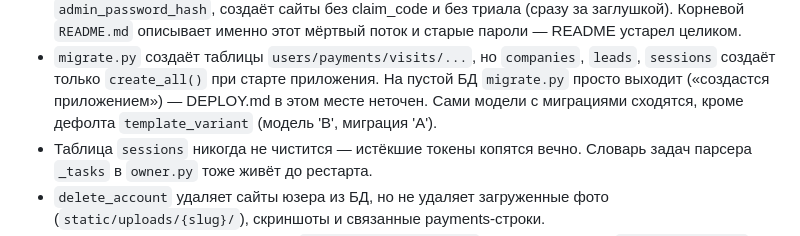
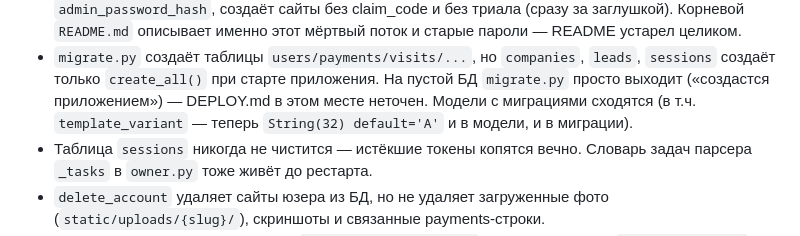
Before and after one commit to alefi01/uqqi, a Markdown page: CLAUDE.md, the part around the change. Rendered like a GitHub page.

Commit message:
Actualize CLAUDE.md: template_variant model/migration now agree
The model↔migration mismatch note for template_variant is obsolete — both
are now String(32) default='A'. Fix the vestigial-code note accordingly
(follows the premium-designs section added earlier this session).

Co-Authored-By: Claude Opus 4.8 <noreply@anthropic.com>
Claude-Session: https://claude.ai/code/session_015pEe6ASHrDcY3gaknJDyCz

```diff
--- a/CLAUDE.md
+++ b/CLAUDE.md
@@ -419,8 +419,8 @@ migrate.py         # ручные миграции БД (идемпотентн
 - `migrate.py` создаёт таблицы `users/payments/visits/...`, но `companies`,
   `leads`, `sessions` создаёт только `create_all()` при старте приложения.
   На пустой БД `migrate.py` просто выходит («создастся приложением») —
-  DEPLOY.md в этом месте неточен. Сами модели с миграциями сходятся,
-  кроме дефолта `template_variant` (модель 'B', миграция 'A').
+  DEPLOY.md в этом месте неточен. Модели с миграциями сходятся (в т.ч.
+  `template_variant` — теперь `String(32) default='A'` и в модели, и в миграции).
 - Таблица `sessions` никогда не чистится — истёкшие токены копятся вечно.
   Словарь задач парсера `_tasks` в `owner.py` тоже живёт до рестарта.
 - `delete_account` удаляет сайты юзера из БД, но не удаляет загруженные
```
